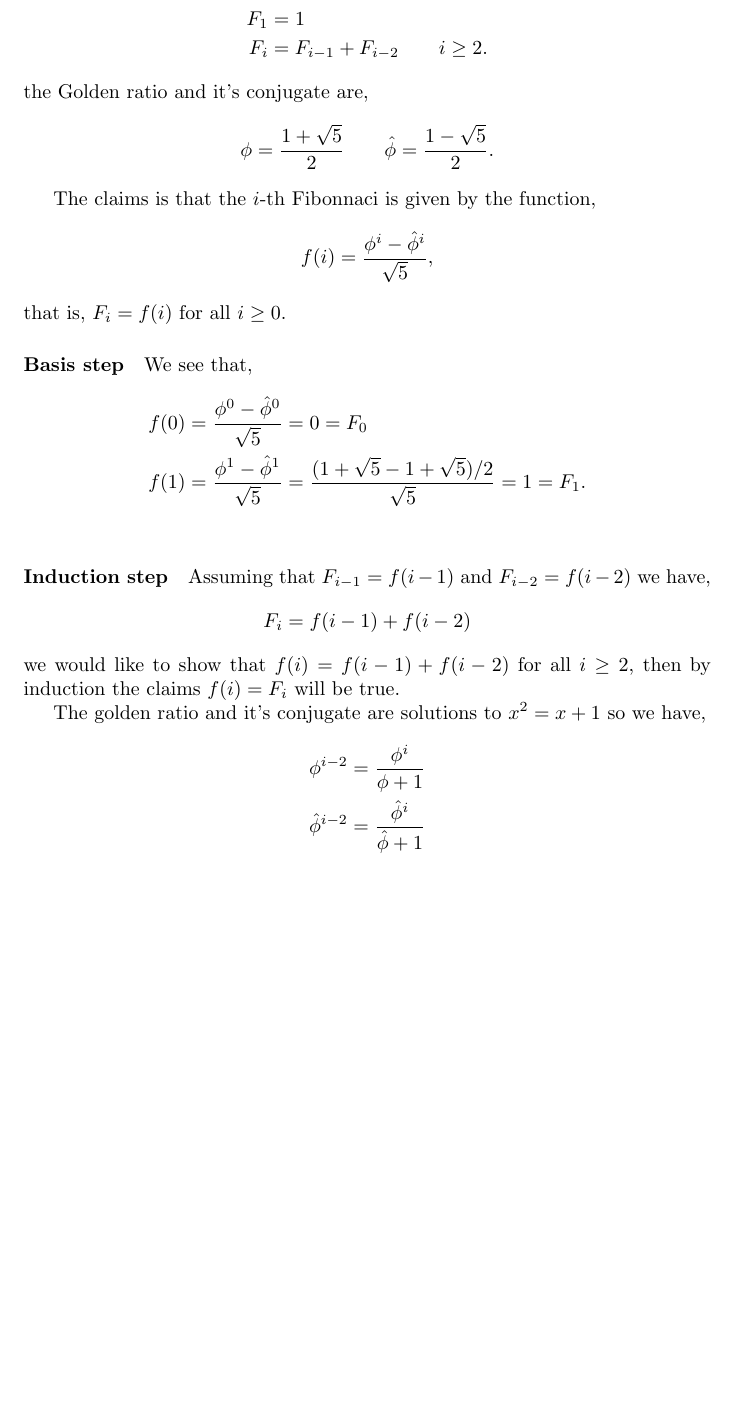
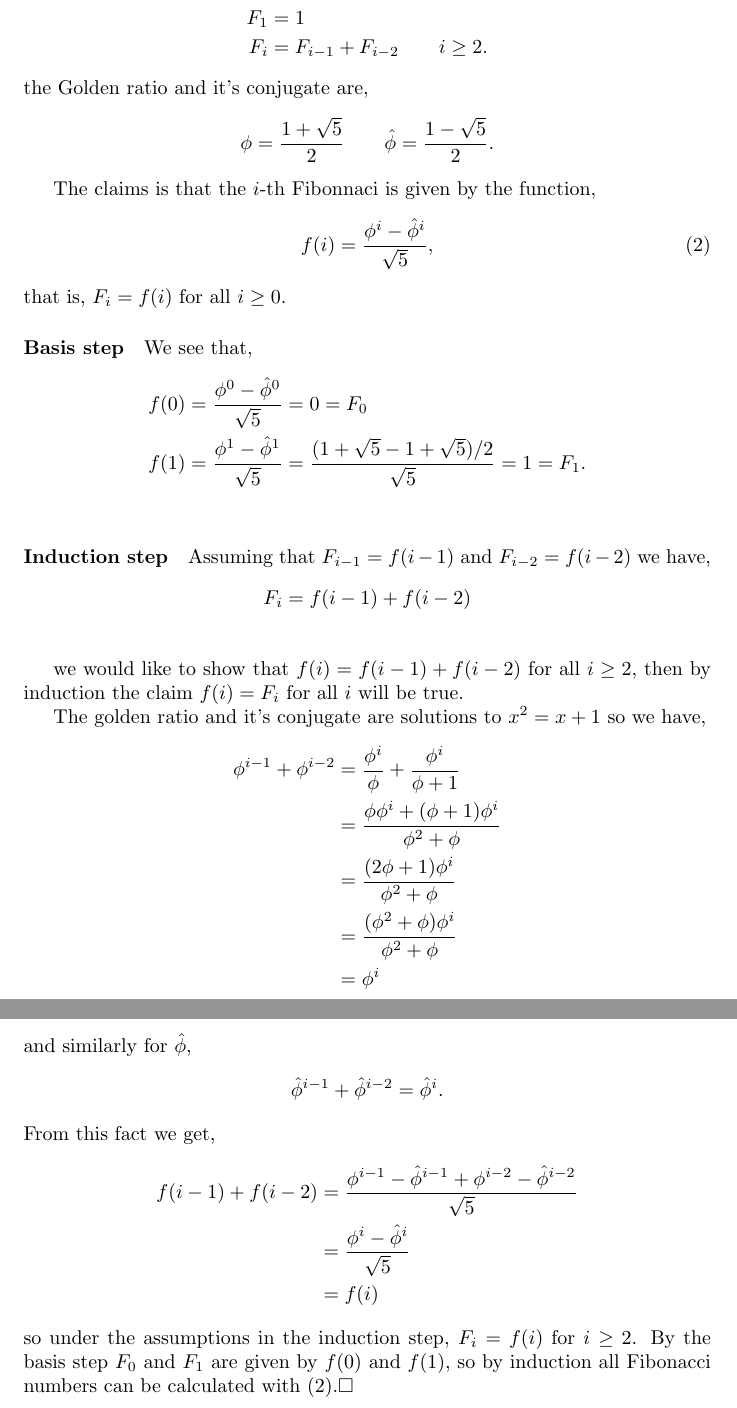
Before and after one commit to duffau/algos_and_data_structures, a LaTeX problem sheet (Part_1_Foundations/Chap_3_Growth_of_functions/exercise_answers.tex): part of page 2 of 2 before the commit and two parts of pages 2 and 3 of 3 after it, the two joined at a grey line, cut so that both start at the same text, the shorter picture padded with empty space. Compiled offline with pdfLaTeX.

Commit message:
Answered Fibonacci exercise in chap 3

```diff
--- a/Part_1_Foundations/Chap_3_Growth_of_functions/exercise_answers.tex
+++ b/Part_1_Foundations/Chap_3_Growth_of_functions/exercise_answers.tex
@@ -53,9 +53,9 @@ the Golden ratio and it's conjugate are,
 \]
 
 The claims is that the $i$-th Fibonnaci is given by the function,
-\[
+\begin{equation} \label{eq:fibclosedform}
 f(i) = \frac{\phi^i-\hat{\phi}^i}{\sqrt{5}},
-\]
+\end{equation}
 that is, $F_i = f(i)$ for all $i\geq0$.
 \paragraph{Basis step}
 We see that,
@@ -66,16 +66,30 @@ f(1) &= \frac{\phi^1-\hat{\phi}^1}{\sqrt{5}} = \frac{(1+\sqrt{5}-1+\sqrt{5})/2}{
 
 
 \paragraph{Induction step} Assuming that $F_{i-1}=f(i-1)$ and $F_{i-2}=f(i-2)$ we have,
-\[
-F_i = f(i-1)+ f(i-2)
-\]
-we would like to show that $f(i)=f(i-1)+ f(i-2)$ for all $i\geq2$, then by induction the claims $f(i) = F_i$ will be true.
+\begin{align*}
+F_i &= f(i-1)+ f(i-2)\\
+\end{align*}
+
+we would like to show that $f(i)=f(i-1) + f(i-2)$ for all $i\geq2$, then by induction the claim $f(i) = F_i$ for all $i$ will be true.
 
 The golden ratio and it's conjugate are solutions to $x^2 = x+1$ so we have,
 \begin{align*}
-\phi^{i-2} &= \frac{\phi^i}{\phi+1} \\
-\hat{\phi}^{i-2} &= \frac{\hat{\phi}^i}{\hat{\phi}+1} \\
+\phi^{i-1} + \phi^{i-2} &= \frac{\phi^i}{\phi} + \frac{\phi^i}{\phi+1}\\
+						&= \frac{\phi\phi^i + (\phi+1)\phi^i}{\phi^2 + \phi}\\
+						&= \frac{(2\phi + 1)\phi^i}{\phi^2+\phi}\\
+						&= \frac{(\phi^2 + \phi)\phi^i}{\phi^2+\phi}\\
+						&= \phi^i
 \end{align*}
-
+and similarly for $\hat{\phi}$,
+\begin{align*}
+\hat{\phi}^{i-1} + \hat{\phi}^{i-2} &= \hat{\phi}^i.
+\end{align*}
+From this fact we get,
+\begin{align*}
+f(i-1) + f(i-2) &= \frac{\phi^{i-1}-\hat{\phi}^{i-1} + \phi^{i-2}-\hat{\phi}^{i-2}}{\sqrt{5}}\\
+&= \frac{\phi^i-\hat{\phi}^i }{\sqrt{5}}\\
+&= f(i)
+\end{align*}
+so under the assumptions in the induction step, $F_i = f(i)$ for $i\geq2$. By the basis step $F_0$ and $F_1$ are given by $f(0)$ and $f(1)$, so by induction all Fibonacci numbers can be calculated with \eqref{eq:fibclosedform}.$\square$
 
 \end{document}
```
Also changed, not shown: Part_1_Foundations/Chap_3_Growth_of_functions/exercise_answers.pdf, Part_1_Foundations/Chap_3_Growth_of_functions/exercise_answers.tex (4 more changed lines).
